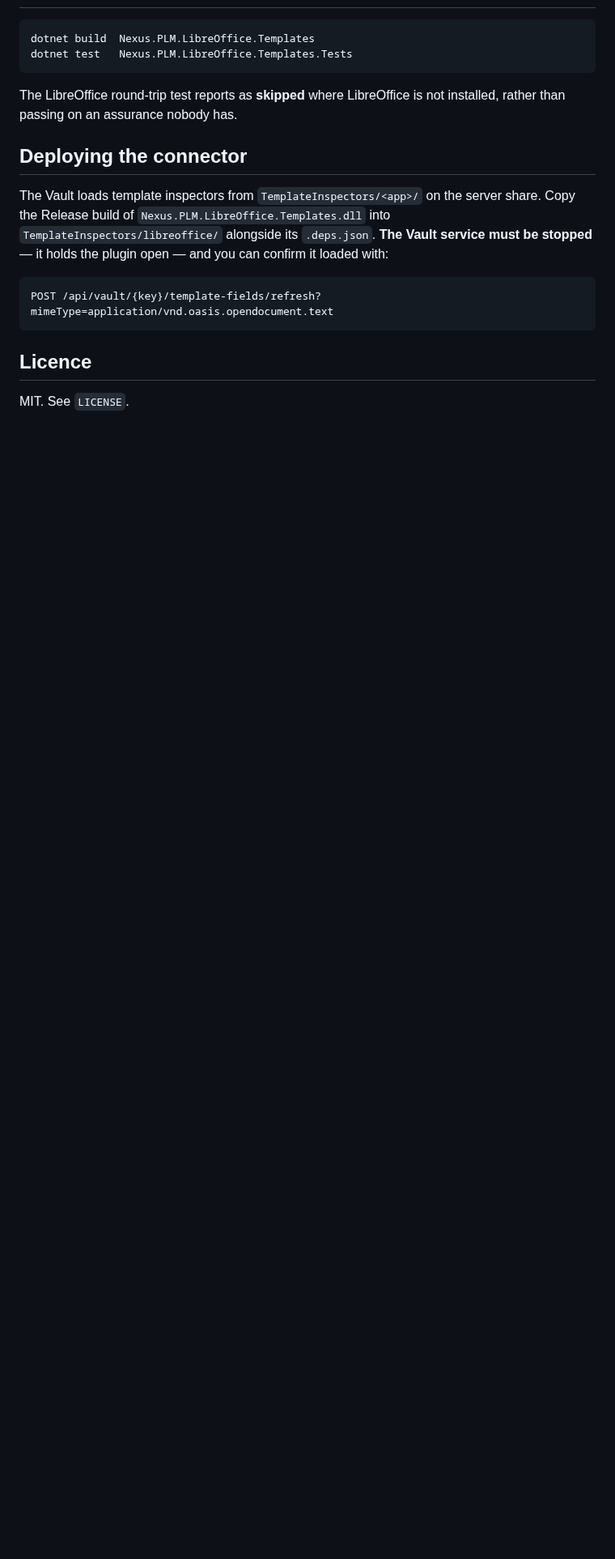
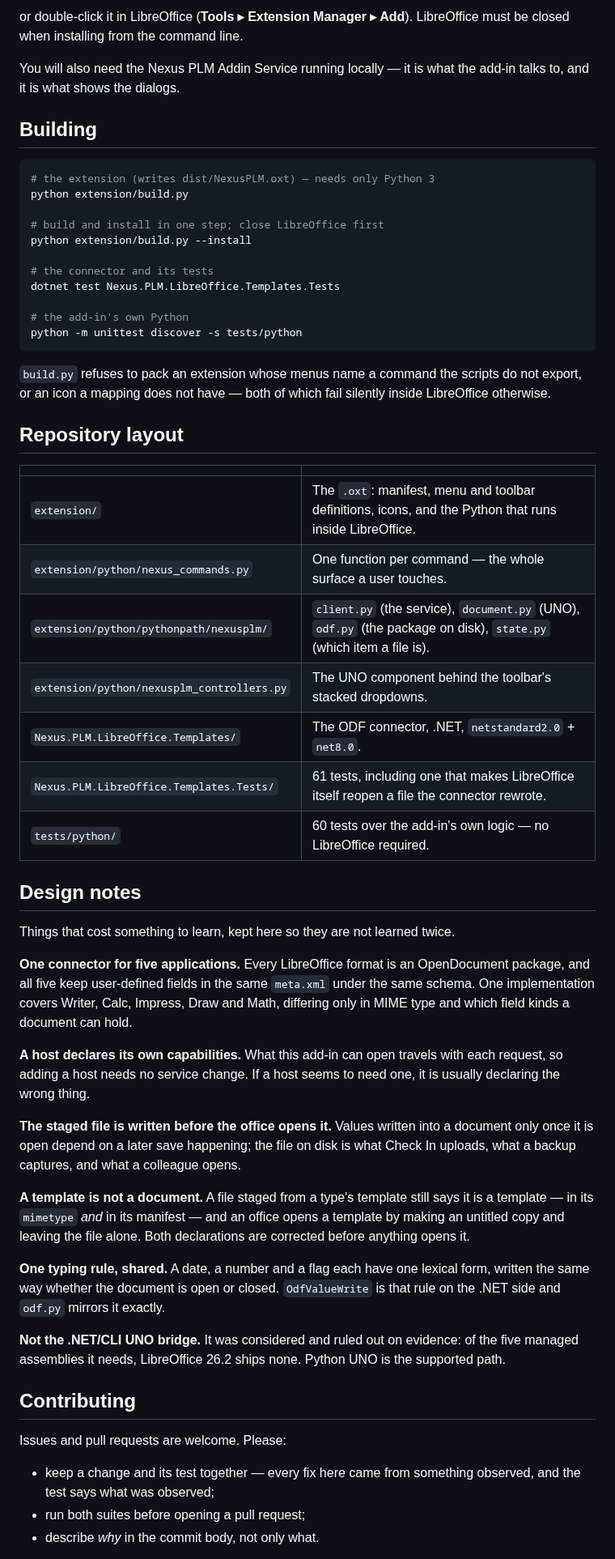
Before and after one commit to Nexus-PLM/Nexus.PLM.LibreOffice.Addins, a Markdown page: README.md, the part around one of its changes. Shown at 81% size. Rendered like a GitHub page; blank space fills up the shorter version.

````diff
--- a/README.md
+++ b/README.md
@@ -39,23 +73,74 @@ connector has a heuristic and this one does not.)
+or double-click it in LibreOffice (**Tools ▸ Extension Manager ▸ Add**). LibreOffice must be
+closed when installing from the command line.
+
+You will also need the Nexus PLM Addin Service running locally — it is what the add-in talks to,
+and it is what shows the dialogs.
+
+## Building
 
 ```bash
-dotnet build  Nexus.PLM.LibreOffice.Templates
-dotnet test   Nexus.PLM.LibreOffice.Templates.Tests
+# the extension (writes dist/NexusPLM.oxt) — needs only Python 3
+python extension/build.py
+
+# build and install in one step; close LibreOffice first
+python extension/build.py --install
+
+# the connector and its tests
+dotnet test Nexus.PLM.LibreOffice.Templates.Tests
+
+# the add-in's own Python
+python -m unittest discover -s tests/python
 ```
 
-The LibreOffice round-trip test reports as **skipped** where LibreOffice is not installed, rather
-than passing on an assurance nobody has.
+`build.py` refuses to pack an extension whose menus name a command the scripts do not export, or an
+icon a mapping does not have — both of which fail silently inside LibreOffice otherwise.
 
-## Deploying the connector
+## Repository layout
 
-The Vault loads template inspectors from `TemplateInspectors/<app>/` on the server share. Copy the
-Release build of `Nexus.PLM.LibreOffice.Templates.dll` into `TemplateInspectors/libreoffice/`
-alongside its `.deps.json`. **The Vault service must be stopped** — it holds the plugin open — and
-you can confirm it loaded with:
+| | |
+|---|---|
+| `extension/` | The `.oxt`: manifest, menu and toolbar definitions, icons, and the Python that runs inside LibreOffice. |
+| `extension/python/nexus_commands.py` | One function per command — the whole surface a user touches. |
+| `extension/python/pythonpath/nexusplm/` | `client.py` (the service), `document.py` (UNO), `odf.py` (the package on disk), `state.py` (which item a file is). |
+| `extension/python/nexusplm_controllers.py` | The UNO component behind the toolbar's stacked dropdowns. |
+| `Nexus.PLM.LibreOffice.Templates/` | The ODF connector, .NET, `netstandard2.0` + `net8.0`. |
+| `Nexus.PLM.LibreOffice.Templates.Tests/` | 61 tests, including one that makes LibreOffice itself reopen a file the connector rewrote. |
+| `tests/python/` | 60 tests over the add-in's own logic — no LibreOffice required. |
 
-```
-POST /api/vault/{key}/template-fields/refresh?mimeType=application/vnd.oasis.opendocument.text
-```
+## Design notes
 
-## Licence
+Things that cost something to learn, kept here so they are not learned twice.
 
-MIT. See `LICENSE`.
+**One connector for five applications.** Every LibreOffice format is an OpenDocument package, and
+all five keep user-defined fields in the same `meta.xml` under the same schema. One implementation
+covers Writer, Calc, Impress, Draw and Math, differing only in MIME type and which field kinds a
+document can hold.
+
+**A host declares its own capabilities.** What this add-in can open travels with each request, so
+adding a host needs no service change. If a host seems to need one, it is usually declaring the
+wrong thing.
+
+**The staged file is written before the office opens it.** Values written into a document only
+once it is open depend on a later save happening; the file on disk is what Check In uploads, what a
+backup captures, and what a colleague opens.
+
+**A template is not a document.** A file staged from a type's template still says it is a template
+— in its `mimetype` *and* in its manifest — and an office opens a template by making an untitled
+copy and leaving the file alone. Both declarations are corrected before anything opens it.
+
+**One typing rule, shared.** A date, a number and a flag each have one lexical form, written the
+same way whether the document is open or closed. `OdfValueWrite` is that rule on the .NET side and
+`odf.py` mirrors it exactly.
+
+**Not the .NET/CLI UNO bridge.** It was considered and ruled out on evidence: of the five managed
+assemblies it needs, LibreOffice 26.2 ships none. Python UNO is the supported path.
+
+## Contributing
+
+Issues and pull requests are welcome. Please:
+
+- keep a change and its test together — every fix here came from something observed, and the test
+  says what was observed;
+- run both suites before opening a pull request;
+- describe *why* in the commit body, not only what.
+
````
Also changed, not shown: other parts of README.md (+64 -24 lines), docs/edit-values.png (added), docs/revise.png (added), docs/toolbar.png (added).
